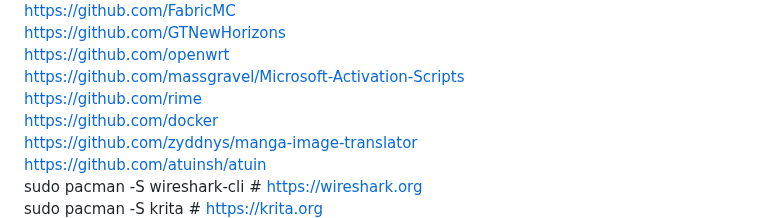
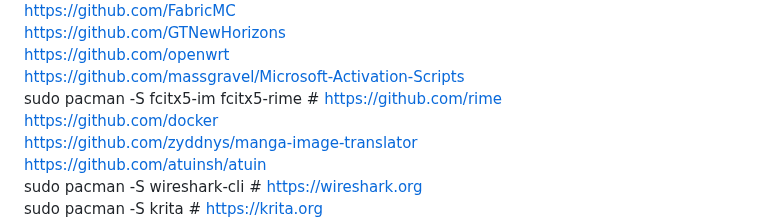
Before and after one commit to marisafreeman/marisafreeman.github.io, a Markdown page: README.md, the part around the change. Rendered like a GitHub page.

```diff
--- a/README.md
+++ b/README.md
@@ -66,7 +66,7 @@ https://github.com/FabricMC
 https://github.com/GTNewHorizons
 https://github.com/openwrt
 https://github.com/massgravel/Microsoft-Activation-Scripts
-https://github.com/rime
+sudo pacman -S fcitx5-im fcitx5-rime    # https://github.com/rime
 https://github.com/docker
 https://github.com/zyddnys/manga-image-translator
 https://github.com/atuinsh/atuin
```
